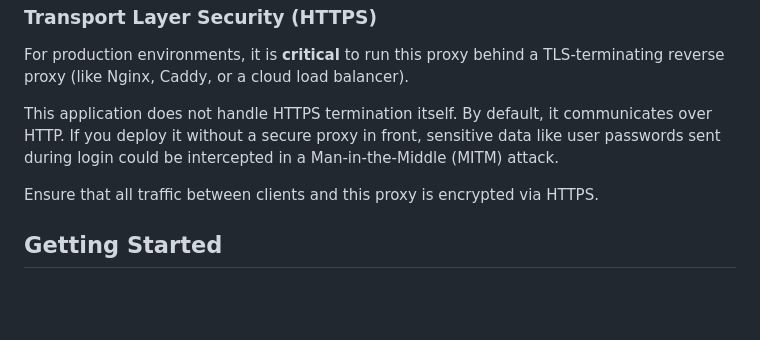
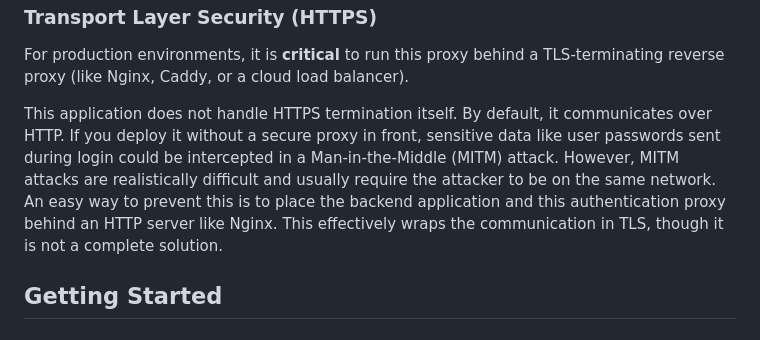
Before and after one commit to haturatu/pb-auth-proxy, a Markdown page: README.md, the part around the change. Drawn GitHub-style; blank space fills up the shorter version.

```diff
--- a/README.md
+++ b/README.md
@@ -135,10 +135,7 @@
 
   For production environments, it is **critical** to run this proxy behind a TLS-terminating reverse proxy (like Nginx, Caddy, or a cloud load balancer).
 
-  This application does not handle HTTPS termination itself. By default, it communicates over HTTP. If you deploy it without a secure proxy in front, sensitive data like user passwords sent during login could be intercepted in a Man-in-the-Middle (MITM) attack.
-
-  Ensure that all traffic between clients and this proxy is encrypted via HTTPS.
-
+  This application does not handle HTTPS termination itself. By default, it communicates over HTTP. If you deploy it without a secure proxy in front, sensitive data like user passwords sent during login could be intercepted in a Man-in-the-Middle (MITM) attack. However, MITM attacks are realistically difficult and usually require the attacker to be on the same network. An easy way to prevent this is to place the backend application and this authentication proxy behind an HTTP server like Nginx. This effectively wraps the communication in TLS, though it is not a complete solution.
   ## Getting Started
 
   ### Prerequisites
```
Also changed, not shown: README.ja.md (+2 -2 lines).
